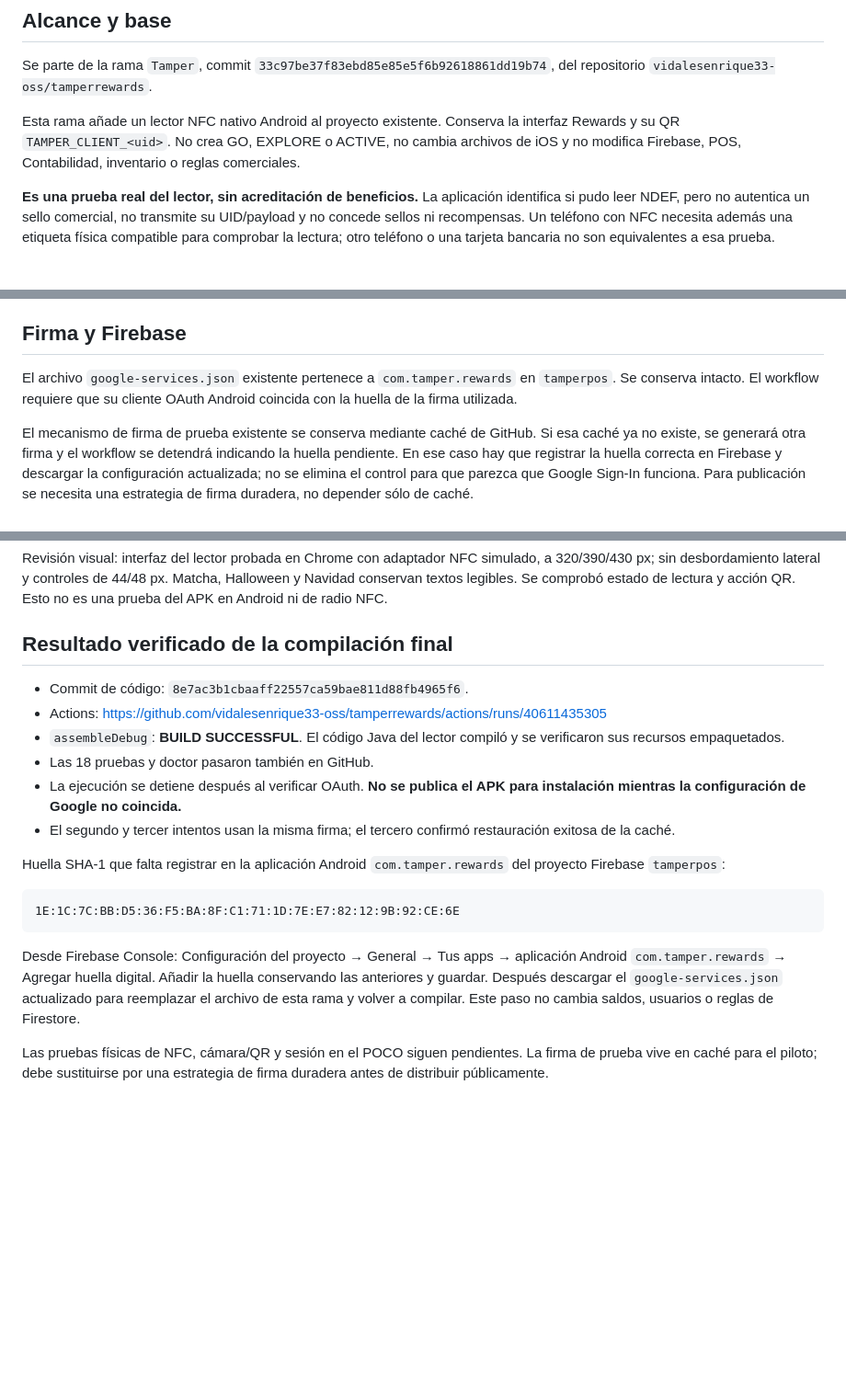
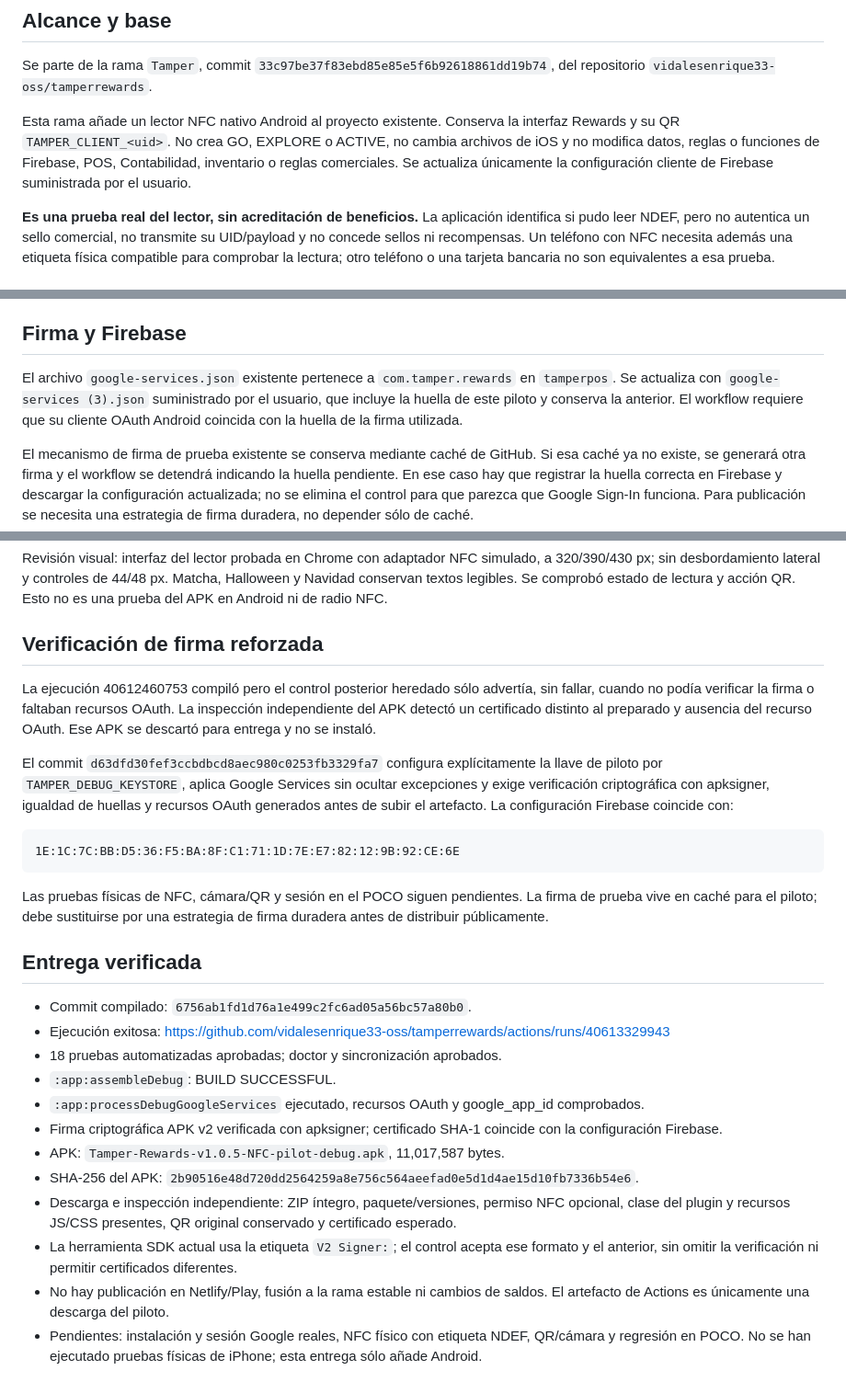
Before and after one commit to vidalesenrique33-oss/tamperrewards, a Markdown page: ANDROID-NFC-PILOTO.md, 3 parts joined by grey strips. Shown at 92% size. Rendered like a GitHub page; blank space fills up the shorter version.

Commit message:
Document verified NFC pilot APK, signing fixes and physical testing limits

````diff
--- a/ANDROID-NFC-PILOTO.md
+++ b/ANDROID-NFC-PILOTO.md
@@ -4,7 +4,7 @@
 
 Se parte de la rama `Tamper`, commit `33c97be37f83ebd85e85e5f6b92618861dd19b74`, del repositorio `vidalesenrique33-oss/tamperrewards`.
 
-Esta rama añade un lector NFC nativo Android al proyecto existente. Conserva la interfaz Rewards y su QR `TAMPER_CLIENT_<uid>`. No crea GO, EXPLORE o ACTIVE, no cambia archivos de iOS y no modifica Firebase, POS, Contabilidad, inventario o reglas comerciales.
+Esta rama añade un lector NFC nativo Android al proyecto existente. Conserva la interfaz Rewards y su QR `TAMPER_CLIENT_<uid>`. No crea GO, EXPLORE o ACTIVE, no cambia archivos de iOS y no modifica datos, reglas o funciones de Firebase, POS, Contabilidad, inventario o reglas comerciales. Se actualiza únicamente la configuración cliente de Firebase suministrada por el usuario.
 
 **Es una prueba real del lector, sin acreditación de beneficios.** La aplicación identifica si pudo leer NDEF, pero no autentica un sello comercial, no transmite su UID/payload y no concede sellos ni recompensas. Un teléfono con NFC necesita además una etiqueta física compatible para comprobar la lectura; otro teléfono o una tarjeta bancaria no son equivalentes a esa prueba.
 
@@ -40,7 +40,7 @@ No se han realizado estas pruebas físicas ni se ha registrado una compra real.
 
 ## Firma y Firebase
 
-El archivo `google-services.json` existente pertenece a `com.tamper.rewards` en `tamperpos`. Se conserva intacto. El workflow requiere que su cliente OAuth Android coincida con la huella de la firma utilizada.
+El archivo `google-services.json` existente pertenece a `com.tamper.rewards` en `tamperpos`. Se actualiza con `google-services (3).json` suministrado por el usuario, que incluye la huella de este piloto y conserva la anterior. El workflow requiere que su cliente OAuth Android coincida con la huella de la firma utilizada.
 
 El mecanismo de firma de prueba existente se conserva mediante caché de GitHub. Si esa caché ya no existe, se generará otra firma y el workflow se detendrá indicando la huella pendiente. En ese caso hay que registrar la huella correcta en Firebase y descargar la configuración actualizada; no se elimina el control para que parezca que Google Sign-In funciona. Para publicación se necesita una estrategia de firma duradera, no depender sólo de caché.
 
@@ -58,21 +58,29 @@ La ejecución 40610865874 pasó las 18 pruebas y doctor, pero se detuvo al compr
 
 Revisión visual: interfaz del lector probada en Chrome con adaptador NFC simulado, a 320/390/430 px; sin desbordamiento lateral y controles de 44/48 px. Matcha, Halloween y Navidad conservan textos legibles. Se comprobó estado de lectura y acción QR. Esto no es una prueba del APK en Android ni de radio NFC.
 
-## Resultado verificado de la compilación final
+## Verificación de firma reforzada
 
-- Commit de código: `8e7ac3b1cbaaff22557ca59bae811d88fb4965f6`.
-- Actions: https://github.com/vidalesenrique33-oss/tamperrewards/actions/runs/40611435305
-- `assembleDebug`: **BUILD SUCCESSFUL**. El código Java del lector compiló y se verificaron sus recursos empaquetados.
-- Las 18 pruebas y doctor pasaron también en GitHub.
-- La ejecución se detiene después al verificar OAuth. **No se publica el APK para instalación mientras la configuración de Google no coincida.**
-- El segundo y tercer intentos usan la misma firma; el tercero confirmó restauración exitosa de la caché.
+La ejecución 40612460753 compiló pero el control posterior heredado sólo advertía, sin fallar, cuando no podía verificar la firma o faltaban recursos OAuth. La inspección independiente del APK detectó un certificado distinto al preparado y ausencia del recurso OAuth. Ese APK se descartó para entrega y no se instaló.
 
-Huella SHA-1 que falta registrar en la aplicación Android `com.tamper.rewards` del proyecto Firebase `tamperpos`:
+El commit `d63dfd30fef3ccbdbcd8aec980c0253fb3329fa7` configura explícitamente la llave de piloto por `TAMPER_DEBUG_KEYSTORE`, aplica Google Services sin ocultar excepciones y exige verificación criptográfica con apksigner, igualdad de huellas y recursos OAuth generados antes de subir el artefacto. La configuración Firebase coincide con:
 
 ```text
 1E:1C:7C:BB:D5:36:F5:BA:8F:C1:71:1D:7E:E7:82:12:9B:92:CE:6E
 ```
 
-Desde Firebase Console: Configuración del proyecto → General → Tus apps → aplicación Android `com.tamper.rewards` → Agregar huella digital. Añadir la huella conservando las anteriores y guardar. Después descargar el `google-services.json` actualizado para reemplazar el archivo de esta rama y volver a compilar. Este paso no cambia saldos, usuarios o reglas de Firestore.
+Las pruebas físicas de NFC, cámara/QR y sesión en el POCO siguen pendientes. La firma de prueba vive en caché para el piloto; debe sustituirse por una estrategia de firma duradera antes de distribuir públicamente.
 
-Las pruebas físicas de NFC, cámara/QR y sesión en el POCO siguen pendientes. La firma de prueba vive en caché para el piloto; debe sustituirse por una estrategia de firma duradera antes de distribuir públicamente.
+## Entrega verificada
+
+- Commit compilado: `6756ab1fd1d76a1e499c2fc6ad05a56bc57a80b0`.
+- Ejecución exitosa: https://github.com/vidalesenrique33-oss/tamperrewards/actions/runs/40613329943
+- 18 pruebas automatizadas aprobadas; doctor y sincronización aprobados.
+- `:app:assembleDebug`: BUILD SUCCESSFUL.
+- `:app:processDebugGoogleServices` ejecutado, recursos OAuth y google_app_id comprobados.
+- Firma criptográfica APK v2 verificada con apksigner; certificado SHA-1 coincide con la configuración Firebase.
+- APK: `Tamper-Rewards-v1.0.5-NFC-pilot-debug.apk`, 11,017,587 bytes.
+- SHA-256 del APK: `2b90516e48d720dd2564259a8e756c564aeefad0e5d1d4ae15d10fb7336b54e6`.
+- Descarga e inspección independiente: ZIP íntegro, paquete/versiones, permiso NFC opcional, clase del plugin y recursos JS/CSS presentes, QR original conservado y certificado esperado.
+- La herramienta SDK actual usa la etiqueta `V2 Signer:`; el control acepta ese formato y el anterior, sin omitir la verificación ni permitir certificados diferentes.
+- No hay publicación en Netlify/Play, fusión a la rama estable ni cambios de saldos. El artefacto de Actions es únicamente una descarga del piloto.
+- Pendientes: instalación y sesión Google reales, NFC físico con etiqueta NDEF, QR/cámara y regresión en POCO. No se han ejecutado pruebas físicas de iPhone; esta entrega sólo añade Android.
````
